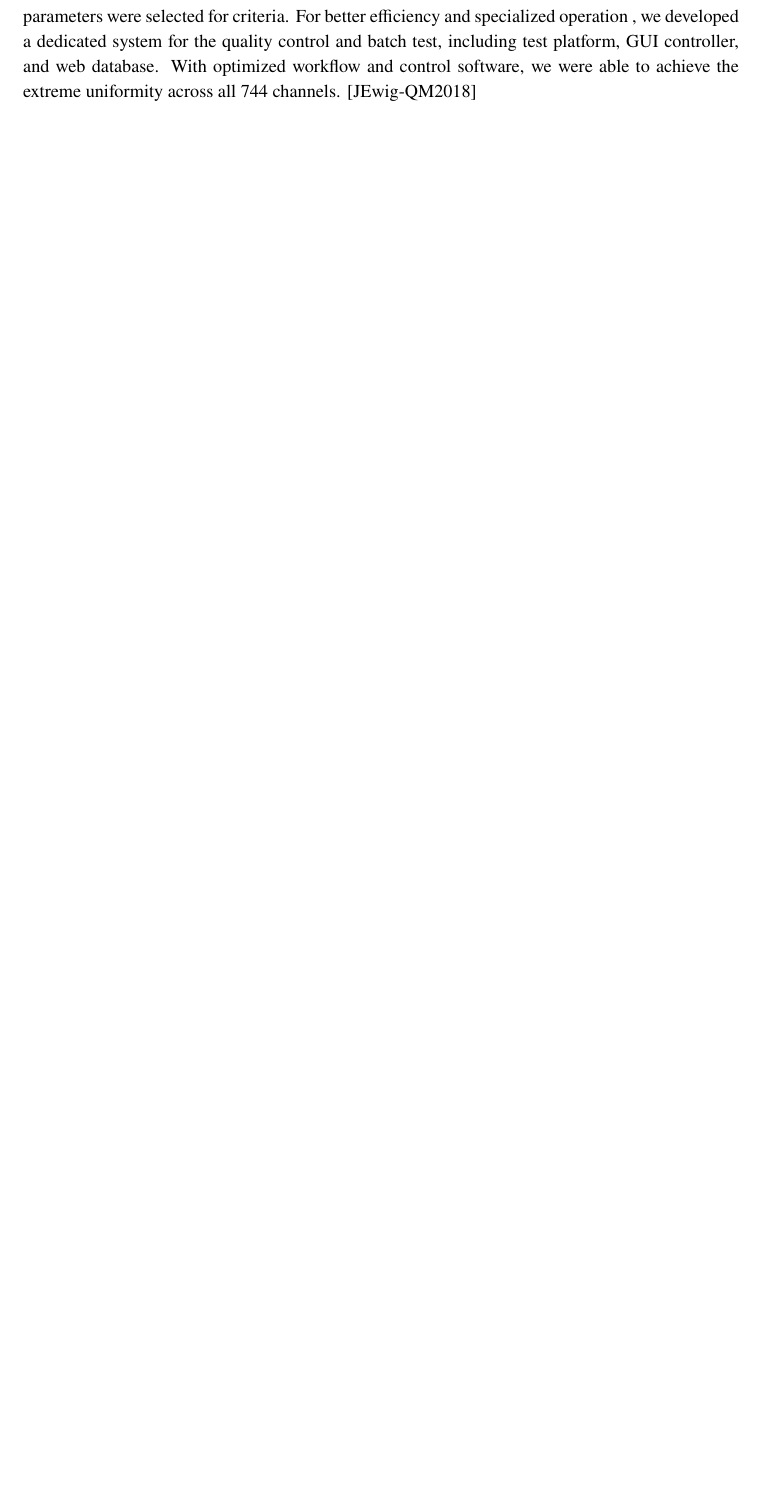
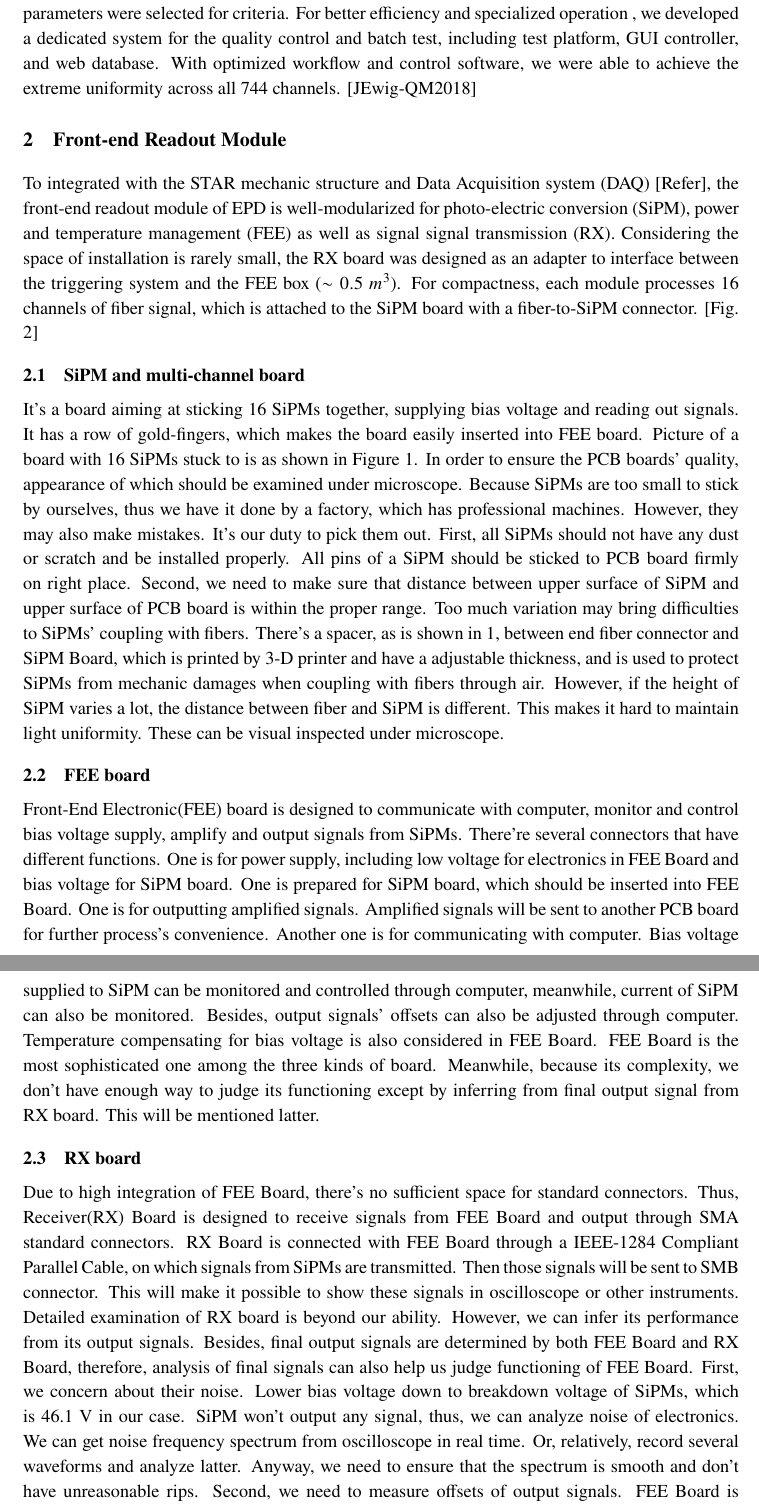
Before and after one commit to yatowoo/EPD, a LaTeX document (draft.tex): part of page 3 of 6 before the commit and two parts of pages 3 and 4 of 7 after it, the two joined at a grey line, cut so that both start at the same text, the shorter picture padded with empty space. Compiled offline with pdfLaTeX.

Commit message:
Import Section 2 from John's draft_v2

```diff
--- a/draft.tex
+++ b/draft.tex
@@ -49,6 +49,27 @@ A prototype consisting of a single sector was integrated into STAR during the 20
 To catch up with the commissioning run in 2018 , USTC had undertook the challenging tasks for mass production and quality control of front-end readout module. which is comprised of SiPM board, front-end electronics (FEE) board, and receiver(RX) board.
 Results from this first process during the construction of full EPD would be a baseline of detector performance.
 In this paper, characterization of every components was researched and parameters were selected for criteria. For better efficiency and specialized operation , we developed a dedicated system for the quality control and batch test, including test platform, GUI controller, and web database. With optimized workflow and control software, we were able to achieve the extreme uniformity across all 744 channels. [JEwig-QM2018]
+
+\section{Front-end Readout Module}
+To integrated with the STAR mechanic structure and Data Acquisition system (DAQ) [Refer], the front-end readout module of EPD is well-modularized for photo-electric conversion (SiPM), power and temperature management (FEE) as well as signal signal transmission (RX).
+Considering the space of installation is rarely small, the RX board was designed as an adapter to interface between the triggering system and the FEE box ($\sim 0.5~m^3$).
+For compactness, each module processes 16 channels of fiber signal, which is  attached to the SiPM board with a fiber-to-SiPM connector. [Fig. 2]
+\subsection{SiPM and multi-channel board}
+It's a board aiming at sticking 16 SiPMs together, supplying bias voltage and reading out signals. It has a row of gold-fingers, which makes the board easily inserted into FEE board. Picture of a board with 16 SiPMs stuck to is as shown in Figure 1.
+In order to ensure the PCB boards' quality, appearance of which should be
+examined under microscope. Because SiPMs are too small to stick by ourselves, thus we have it done by a factory, which has professional machines. However, they may also make mistakes. It's our duty to pick them out. First, all SiPMs should not have any dust or scratch and be installed properly. All pins of a SiPM should be sticked to PCB board firmly on right place. Second, we need to make sure that distance between upper surface of SiPM and upper surface of PCB board is within the proper range. Too much variation may bring difficulties to SiPMs' coupling with fibers. There's a spacer, as is shown in 1, between end fiber connector and SiPM Board, which is printed by 3-D printer and have a adjustable thickness, and is used to protect SiPMs from mechanic damages when coupling with fibers through air. However, if the height of SiPM varies a lot, the distance between fiber and SiPM is different. This makes it hard to maintain light uniformity. These can be visual inspected under microscope.
+\subsection{FEE board}
+Front-End Electronic(FEE) board is designed to communicate with computer,
+monitor and control bias voltage supply, amplify and output signals from SiPMs.
+There’re several connectors that have different functions. One is for power supply, including low voltage for electronics in FEE Board and bias voltage for SiPM board. One is prepared for SiPM board, which should be inserted into FEE Board. One is for outputting amplified signals. Amplified signals will be sent to another PCB board for further process's convenience. Another one is for communicating with computer. Bias voltage supplied to SiPM can be monitored and controlled through computer, meanwhile, current of SiPM can also be monitored. Besides, output signals’ offsets can also be adjusted through computer. Temperature compensating for bias voltage is also considered in FEE Board.
+FEE Board is the most sophisticated one among the three kinds of board. Meanwhile, because its complexity, we don't have enough way to judge its functioning except by inferring from final output signal from RX board. This will be mentioned latter.
+\subsection{RX board}
+Due to high integration of FEE Board, there's no sufficient space for standard
+connectors. Thus, Receiver(RX) Board is designed to receive signals from FEE Board and output through SMA standard connectors. RX Board is connected with FEE Board through a IEEE-1284 Compliant Parallel Cable, on which signals from SiPMs are transmitted. Then those signals will be sent to SMB connector. This will make it possible to show these signals in oscilloscope or other instruments. Detailed examination of RX board is beyond our ability. However, we can infer its
+performance from its output signals. Besides, final output signals are determined by both FEE Board and RX Board, therefore, analysis of final signals can also help us judge functioning of FEE Board.
+First, we concern about their noise. Lower bias voltage down to breakdown voltage of SiPMs, which is 46.1~V in our case. SiPM won't output any signal, thus, we can analyze noise of electronics. We can get noise frequency spectrum from oscilloscope in real time. Or, relatively, record several waveforms and analyze latter. Anyway, we need to ensure that the spectrum is smooth and don't have unreasonable rips.
+Second, we need to measure offsets of output signals. FEE Board is able to adjust offsets in a certain range. Thus, we need to measure several offsets, under different given control parameters in computer, to get offset range and relation to control parameter.
+Most importantly, we need to analyze signals from SiPMs. Although signals from SiPMs have lots of characteristics, we only concern about single photon signal. We need to see single photon peak in charge spectrum.
 
 \section{System Design}
 \paragraph{Test Items \& Test Methods}First, all device's mechanical integrity should be ensured and SiPMs' thickness should be measured,
```
Also changed, not shown: README.md.
